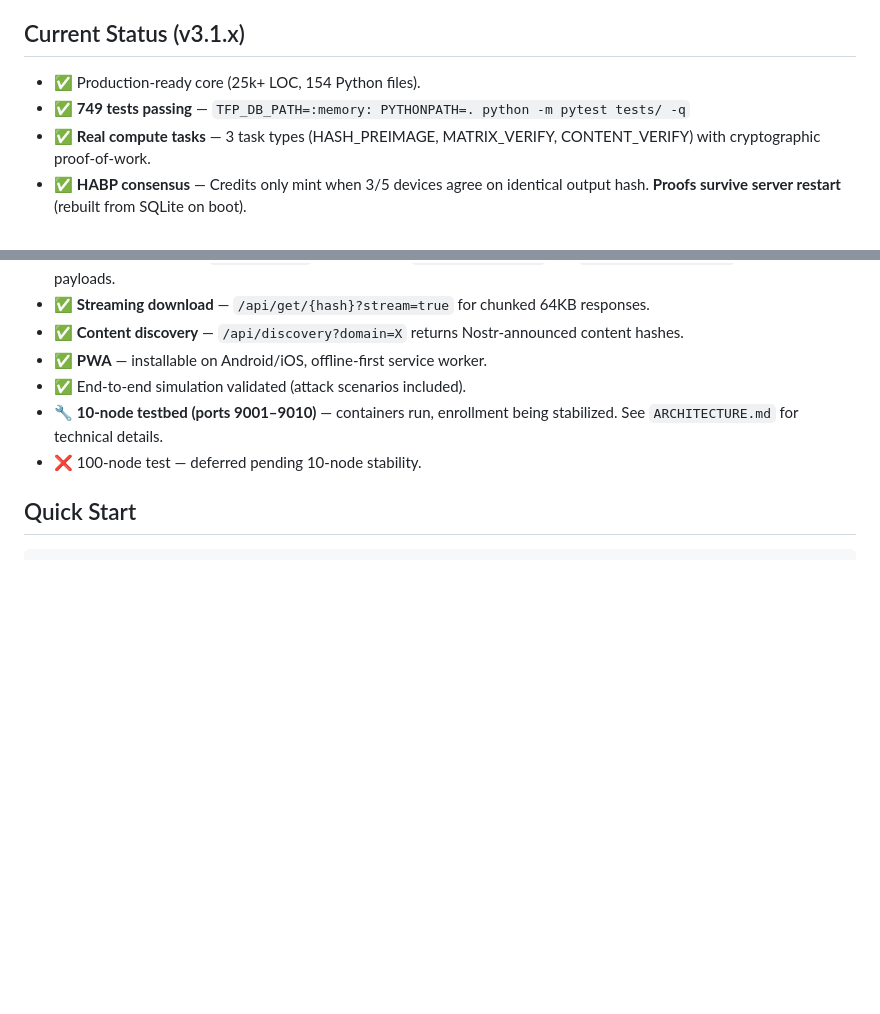
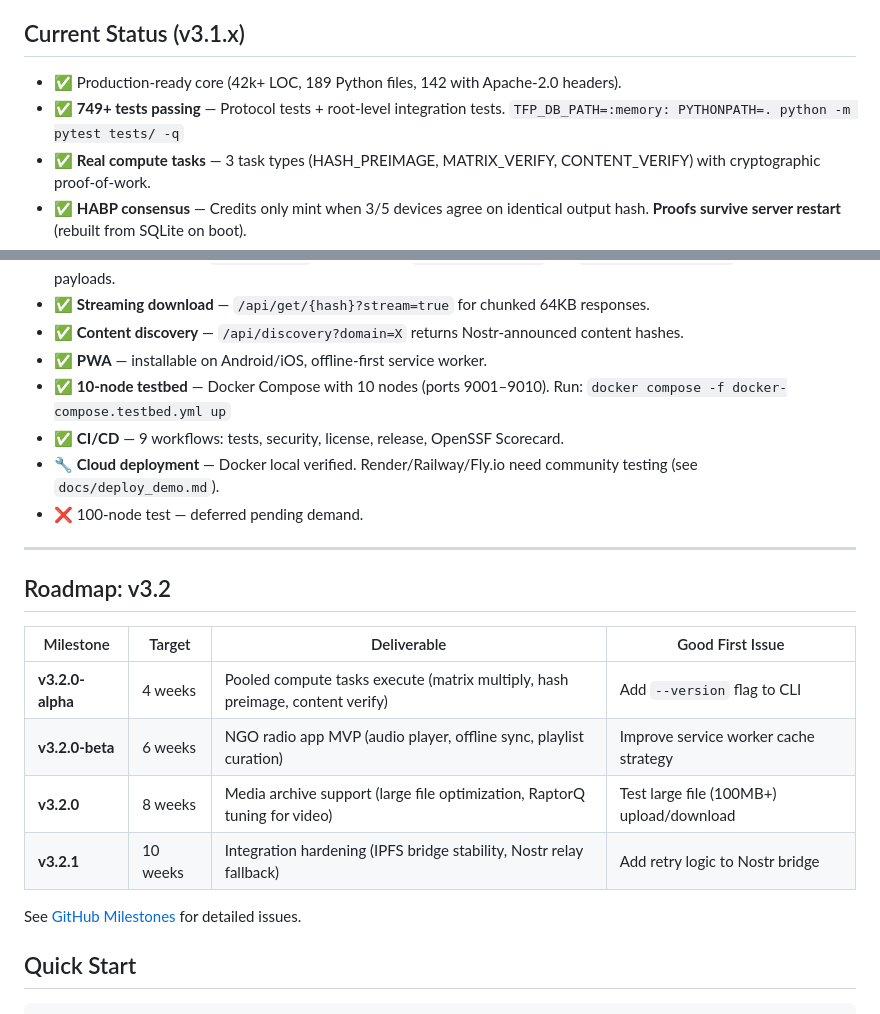
Before and after one commit to Bittermun/TheFoundationProtocol, a Markdown page: README.md, 2 parts joined by grey strips. GitHub-like rendering; blank space fills up the shorter version.

```diff
--- a/README.md
+++ b/README.md
@@ -48,8 +48,8 @@ Create a **Global Information Commons** that works for pennies: anyone can publi
 
 ## Current Status (v3.1.x)
 
-- ✅ Production-ready core (25k+ LOC, 154 Python files).
-- ✅ **749 tests passing** — `TFP_DB_PATH=:memory: PYTHONPATH=. python -m pytest tests/ -q`
+- ✅ Production-ready core (42k+ LOC, 189 Python files, 142 with Apache-2.0 headers).
+- ✅ **749+ tests passing** — Protocol tests + root-level integration tests. `TFP_DB_PATH=:memory: PYTHONPATH=. python -m pytest tests/ -q`
 - ✅ **Real compute tasks** — 3 task types (HASH_PREIMAGE, MATRIX_VERIFY, CONTENT_VERIFY) with cryptographic proof-of-work.
 - ✅ **HABP consensus** — Credits only mint when 3/5 devices agree on identical output hash. **Proofs survive server restart** (rebuilt from SQLite on boot).
 - ✅ **21M credit supply cap** — Hard-coded MAX_SUPPLY enforced at every mint via SupplyCapError.
@@ -71,9 +71,23 @@ Create a **Global Information Commons** that works for pennies: anyone can publi
 - ✅ **Streaming download** — `/api/get/{hash}?stream=true` for chunked 64KB responses.
 - ✅ **Content discovery** — `/api/discovery?domain=X` returns Nostr-announced content hashes.
 - ✅ **PWA** — installable on Android/iOS, offline-first service worker.
-- ✅ End-to-end simulation validated (attack scenarios included).
-- 🔧 **10-node testbed (ports 9001–9010)** — containers run, enrollment being stabilized. See `ARCHITECTURE.md` for technical details.
-- ❌ 100-node test — deferred pending 10-node stability.
+- ✅ **10-node testbed** — Docker Compose with 10 nodes (ports 9001–9010). Run: `docker compose -f docker-compose.testbed.yml up`
+- ✅ **CI/CD** — 9 workflows: tests, security, license, release, OpenSSF Scorecard.
+- 🔧 **Cloud deployment** — Docker local verified. Render/Railway/Fly.io need community testing (see `docs/deploy_demo.md`).
+- ❌ 100-node test — deferred pending demand.
+
+---
+
+## Roadmap: v3.2
+
+| Milestone | Target | Deliverable | Good First Issue |
+|-----------|--------|-------------|------------------|
+| **v3.2.0-alpha** | 4 weeks | Pooled compute tasks execute (matrix multiply, hash preimage, content verify) | Add `--version` flag to CLI |
+| **v3.2.0-beta** | 6 weeks | NGO radio app MVP (audio player, offline sync, playlist curation) | Improve service worker cache strategy |
+| **v3.2.0** | 8 weeks | Media archive support (large file optimization, RaptorQ tuning for video) | Test large file (100MB+) upload/download |
+| **v3.2.1** | 10 weeks | Integration hardening (IPFS bridge stability, Nostr relay fallback) | Add retry logic to Nostr bridge |
+
+See [GitHub Milestones](https://github.com/Bittermun/TheFoundationProtocol/milestones) for detailed issues.
 
 ## Quick Start
 
```
Also changed, not shown: docs/deploy_demo.md (+19 -7 lines).
